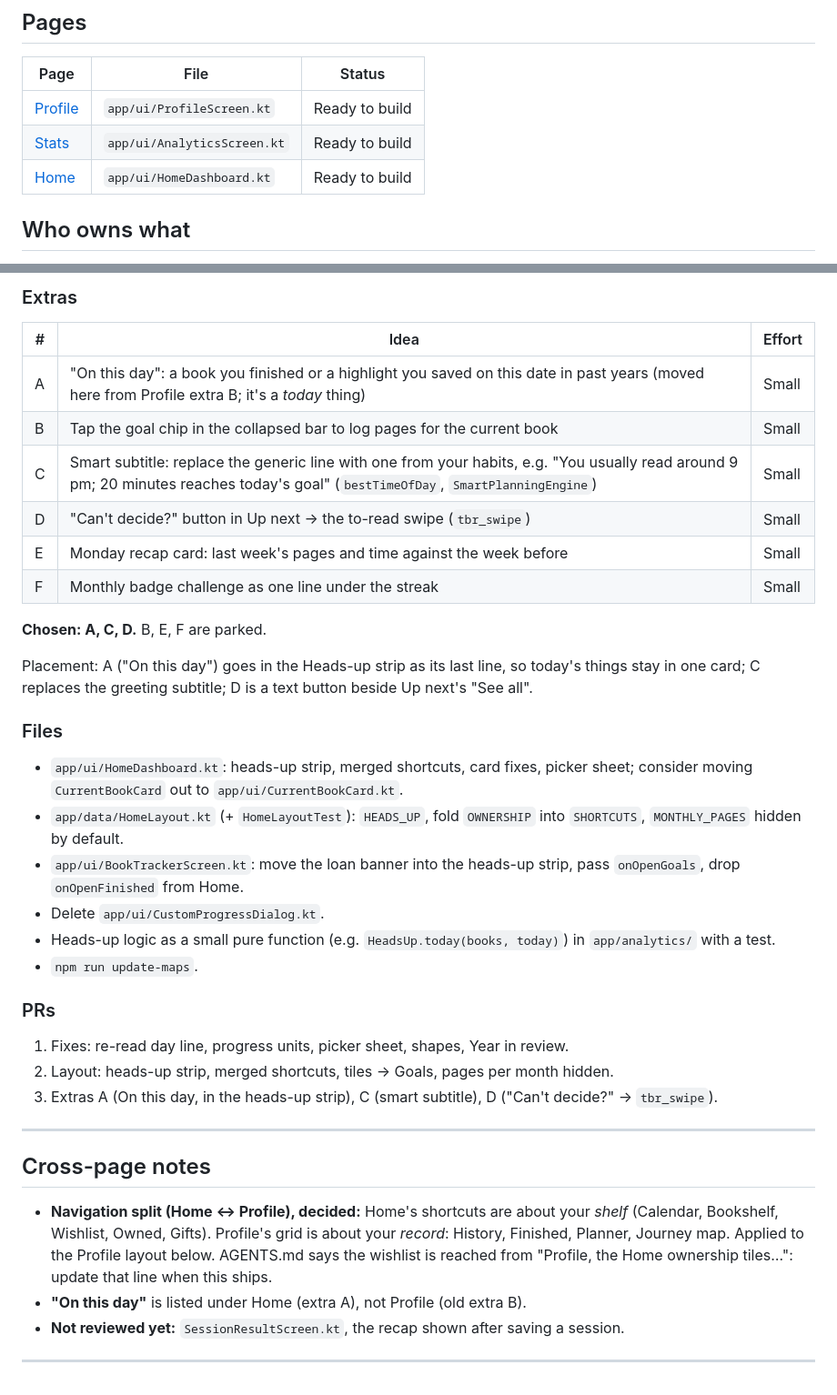
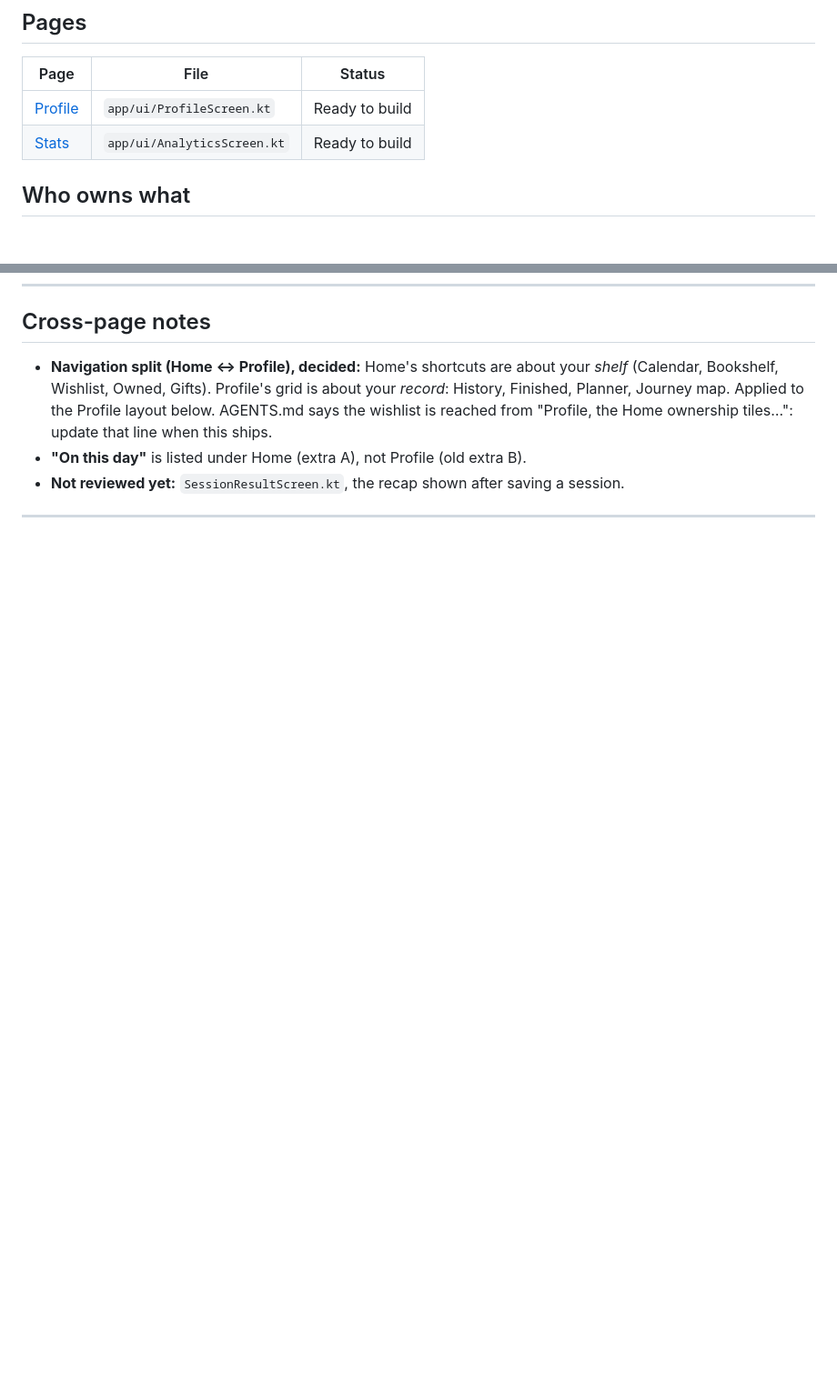
Before and after one commit to ASR9697/BookTracker, a Markdown page: docs/REWORK.md, 2 parts joined by grey strips. Shown at 91% size. Drawn GitHub-style; blank space fills up the shorter version.

```diff
--- a/docs/REWORK.md
+++ b/docs/REWORK.md
@@ -12,7 +12,6 @@ Paths are relative to `app/src/main/java/com/example/booktracker/` unless noted.
 |---|---|---|
 | [Profile](#profile) | `app/ui/ProfileScreen.kt` | Ready to build |
 | [Stats](#stats) | `app/ui/AnalyticsScreen.kt` | Ready to build |
-| [Home](#home) | `app/ui/HomeDashboard.kt` | Ready to build |
 
 <!-- Status: Idea → Planned, decisions open → Ready to build → In progress -->
 
@@ -290,39 +230,3 @@ that a saved `-OWNERSHIP` (hidden) doesn't hide the merged section by surprise.
-### Extras
-| # | Idea | Effort |
-|---|---|---|
-| A | "On this day": a book you finished or a highlight you saved on this date in past years (moved here from Profile extra B; it's a *today* thing) | Small |
-| B | Tap the goal chip in the collapsed bar to log pages for the current book | Small |
-| C | Smart subtitle: replace the generic line with one from your habits, e.g. "You usually read around 9 pm; 20 minutes reaches today's goal" (`bestTimeOfDay`, `SmartPlanningEngine`) | Small |
-| D | "Can't decide?" button in Up next → the to-read swipe (`tbr_swipe`) | Small |
-| E | Monday recap card: last week's pages and time against the week before | Small |
-| F | Monthly badge challenge as one line under the streak | Small |
-
-**Chosen: A, C, D.** B, E, F are parked.
-
-Placement: A ("On this day") goes in the Heads-up strip as its last line, so today's
-things stay in one card; C replaces the greeting subtitle; D is a text button beside
-Up next's "See all".
-
-### Files
-- `app/ui/HomeDashboard.kt`: heads-up strip, merged shortcuts, card fixes, picker
-  sheet; consider moving `CurrentBookCard` out to `app/ui/CurrentBookCard.kt`.
-- `app/data/HomeLayout.kt` (+ `HomeLayoutTest`): `HEADS_UP`, fold `OWNERSHIP` into
-  `SHORTCUTS`, `MONTHLY_PAGES` hidden by default.
-- `app/ui/BookTrackerScreen.kt`: move the loan banner into the heads-up strip, pass
-  `onOpenGoals`, drop `onOpenFinished` from Home.
-- Delete `app/ui/CustomProgressDialog.kt`.
-- Heads-up logic as a small pure function (e.g. `HeadsUp.today(books, today)`) in
-  `app/analytics/` with a test.
-- `npm run update-maps`.
-
-### PRs
-1. Fixes: re-read day line, progress units, picker sheet, shapes, Year in review.
-2. Layout: heads-up strip, merged shortcuts, tiles → Goals, pages per month hidden.
-3. Extras A (On this day, in the heads-up strip), C (smart subtitle), D ("Can't
-   decide?" → `tbr_swipe`).
-
----
-
 ## Cross-page notes
 
 - **Navigation split (Home ↔ Profile), decided:** Home's shortcuts are about your
```
Also changed, not shown: other parts of docs/REWORK.md (+0 -59 lines).
